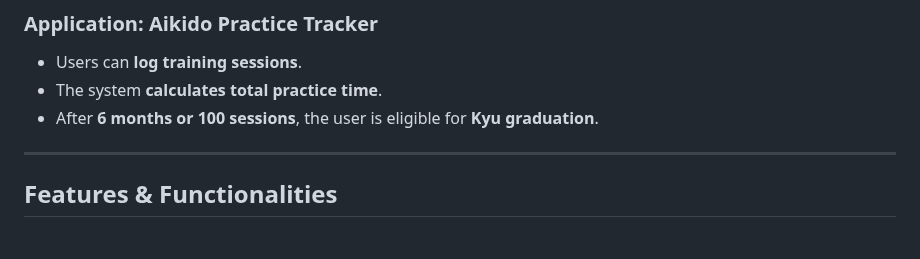
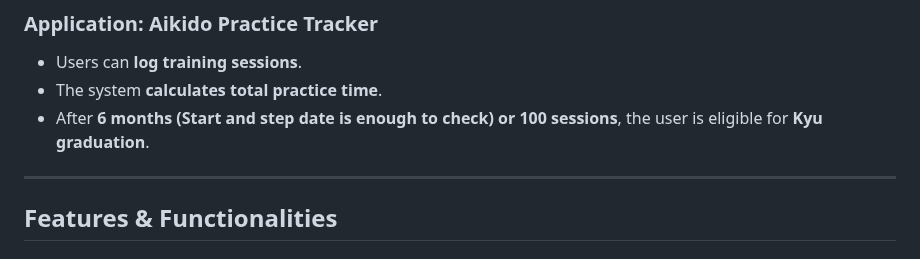
Before and after one commit to ADirin/OTP1_LectureMaterial, a Markdown page: Week 6/inclass assignment/task.md, the part around the change. Drawn GitHub-style.

```diff
--- a/Week 6/inclass assignment/task.md
+++ b/Week 6/inclass assignment/task.md
@@ -10,7 +10,7 @@ Develop a **Java console-based application** to **track Aikido practice sessions
 ### **Application: Aikido Practice Tracker**
 - Users can **log training sessions**.
 - The system **calculates total practice time**.
-- After **6 months or 100 sessions**, the user is eligible for **Kyu graduation**.
+- After **6 months (Start and step date is enough to check) or 100 sessions**, the user is eligible for **Kyu graduation**.
 
 ---
 
```
